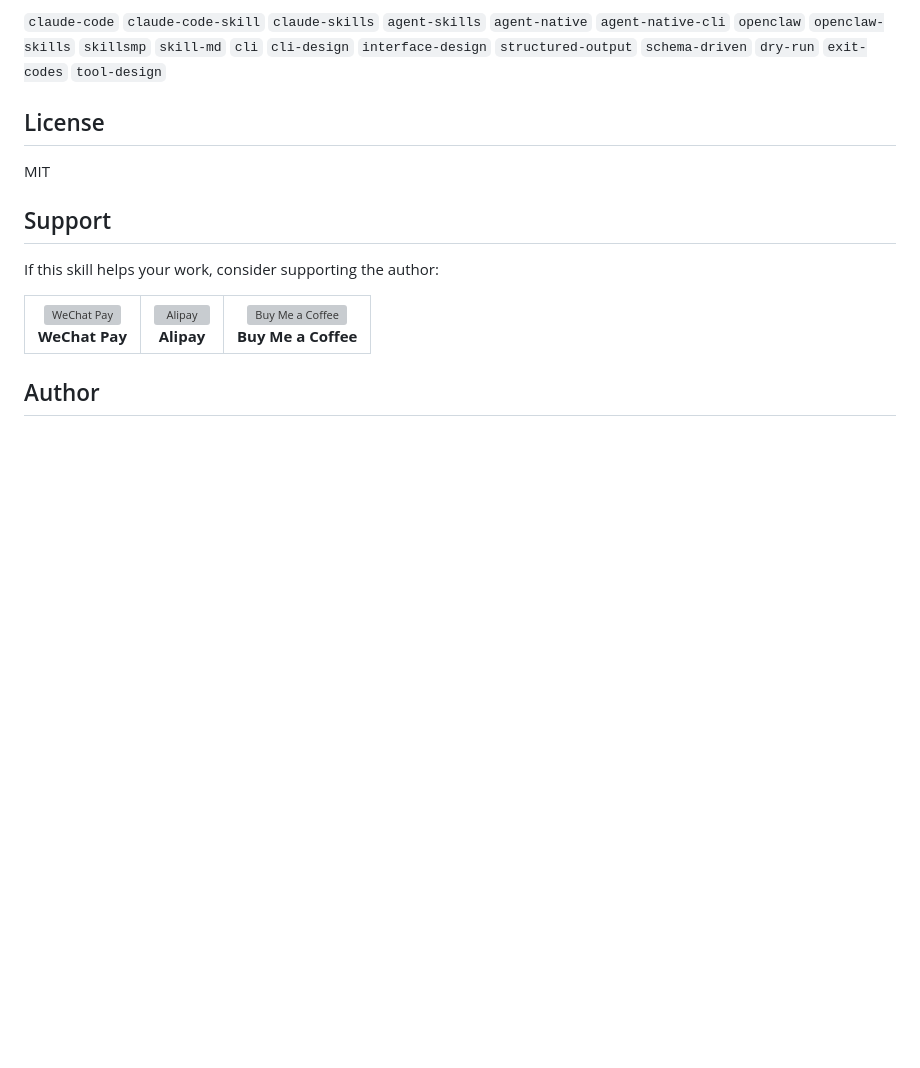
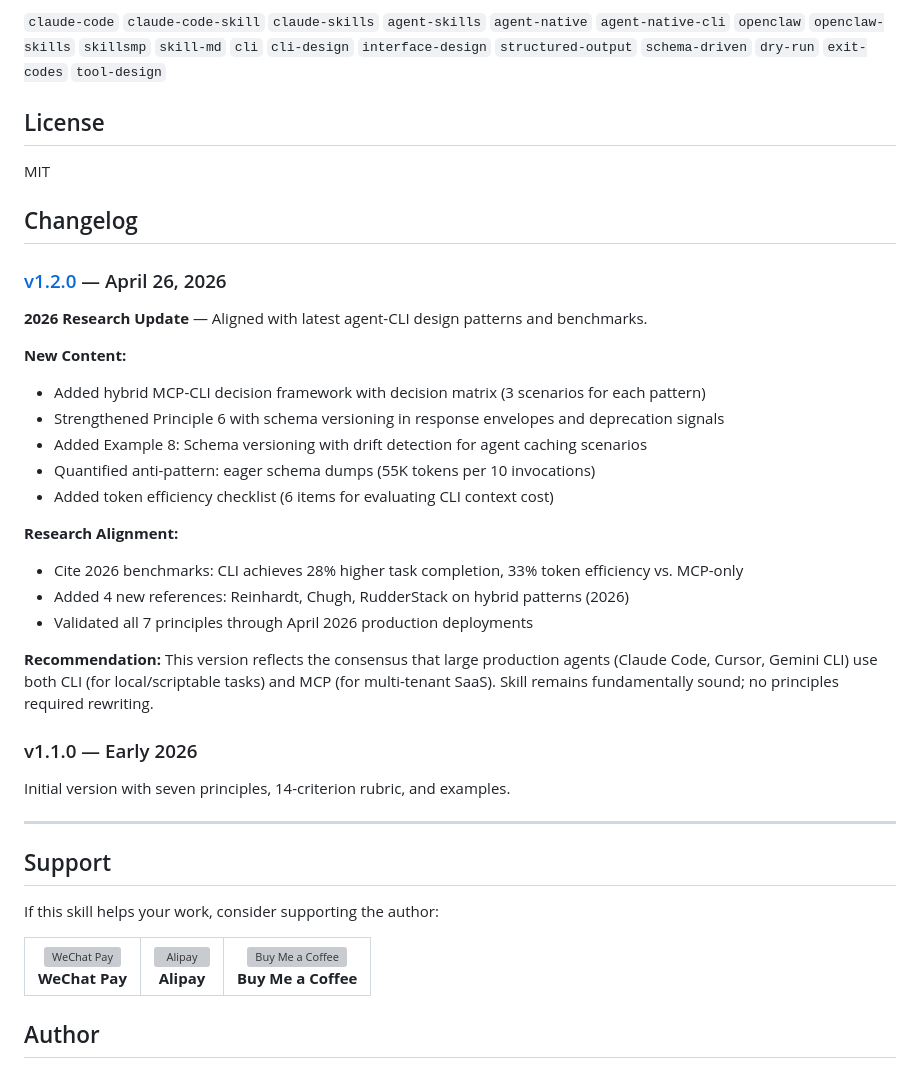
Before and after one commit to Agents365-ai/agent-native-cli, a Markdown page: README.md, the part around the change. Drawn GitHub-style; blank space fills up the shorter version; grey boxes are pictures that could not be loaded.

Commit message:
docs: add v1.2.0 changelog entry

```diff
--- a/README.md
+++ b/README.md
@@ -151,6 +151,32 @@ For SkillsMP indexing, this repository uses the following topics:
 
 MIT
 
+## Changelog
+
+### [v1.2.0](https://github.com/Agents365-ai/agent-native-cli/releases/tag/v1.2.0) — April 26, 2026
+
+**2026 Research Update** — Aligned with latest agent-CLI design patterns and benchmarks.
+
+**New Content:**
+- Added hybrid MCP-CLI decision framework with decision matrix (3 scenarios for each pattern)
+- Strengthened Principle 6 with schema versioning in response envelopes and deprecation signals
+- Added Example 8: Schema versioning with drift detection for agent caching scenarios
+- Quantified anti-pattern: eager schema dumps (55K tokens per 10 invocations)
+- Added token efficiency checklist (6 items for evaluating CLI context cost)
+
+**Research Alignment:**
+- Cite 2026 benchmarks: CLI achieves 28% higher task completion, 33% token efficiency vs. MCP-only
+- Added 4 new references: Reinhardt, Chugh, RudderStack on hybrid patterns (2026)
+- Validated all 7 principles through April 2026 production deployments
+
+**Recommendation:** This version reflects the consensus that large production agents (Claude Code, Cursor, Gemini CLI) use both CLI (for local/scriptable tasks) and MCP (for multi-tenant SaaS). Skill remains fundamentally sound; no principles required rewriting.
+
+### v1.1.0 — Early 2026
+
+Initial version with seven principles, 14-criterion rubric, and examples.
+
+---
+
 ## Support
 
 If this skill helps your work, consider supporting the author:
```
